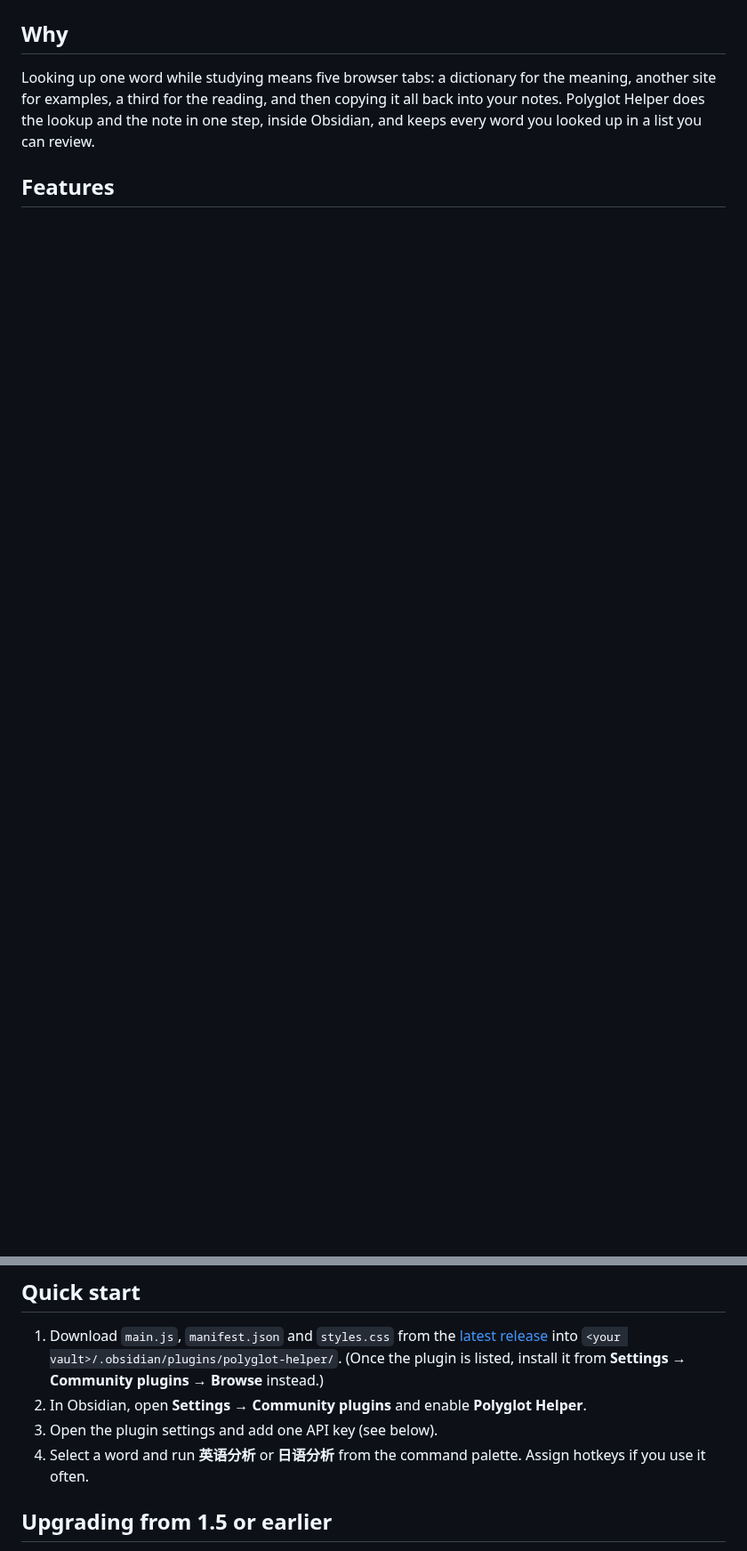
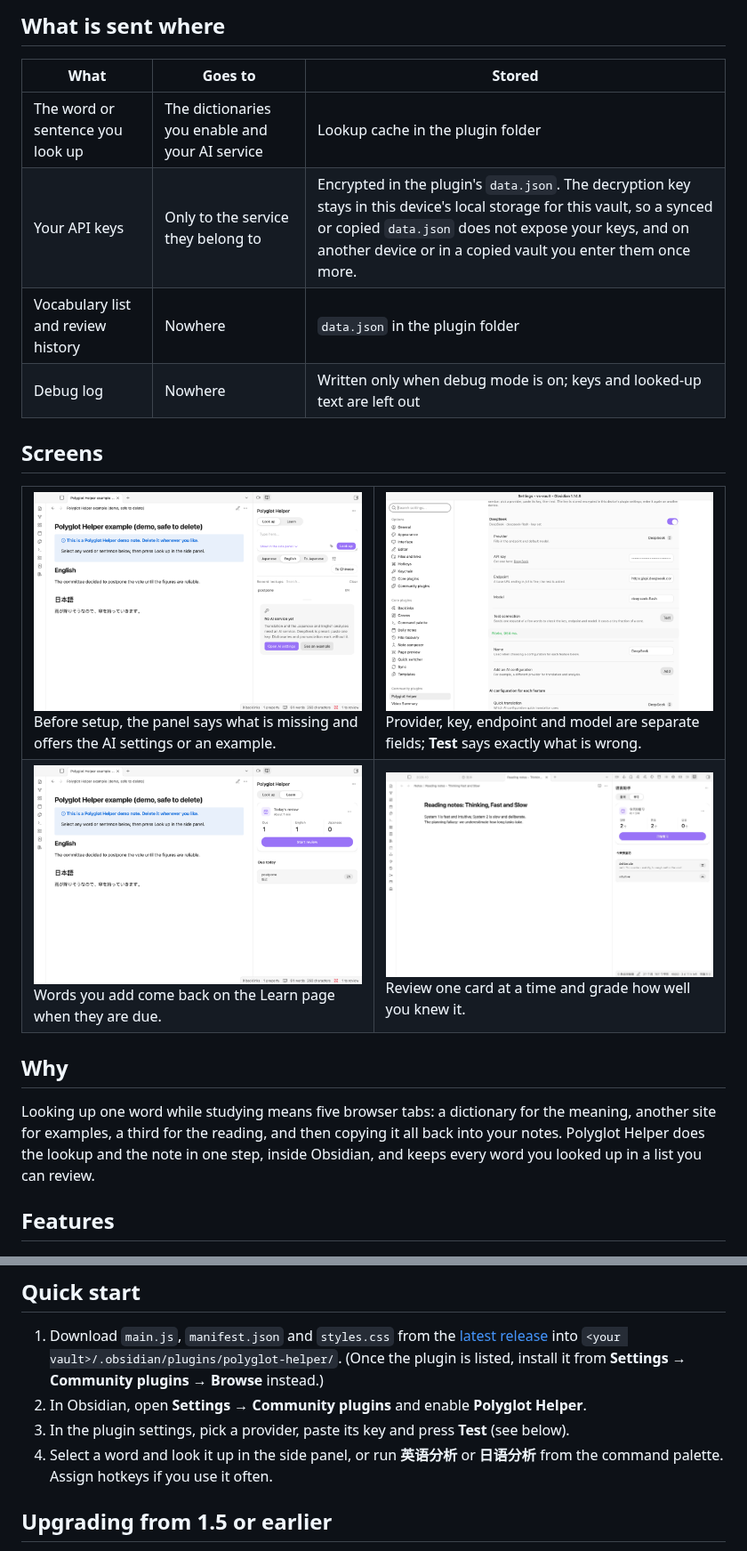
Before and after one commit to Rexxall/obsidian-polyglot-helper, a Markdown page: README.md, 2 parts joined by grey strips. Shown at 89% size. Rendered like a GitHub page; pictures changed too: docs/screenshots/ai-settings.png (added), docs/screenshots/first-open.png (added), docs/screenshots/learn.png (added); blank space fills up the shorter version.

Commit message:
Release 1.7.0: README with result image, costs and data flow, Chinese README

```diff
--- a/README.md
+++ b/README.md
@@ -17,3 +28,24 @@
+## What is sent where
+
+| What | Goes to | Stored |
+|---|---|---|
+| The word or sentence you look up | The dictionaries you enable and your AI service | Lookup cache in the plugin folder |
+| Your API keys | Only to the service they belong to | Encrypted in the plugin's `data.json`. The decryption key stays in this device's local storage for this vault, so a synced or copied `data.json` does not expose your keys, and on another device or in a copied vault you enter them once more. |
+| Vocabulary list and review history | Nowhere | `data.json` in the plugin folder |
+| Debug log | Nowhere | Written only when debug mode is on; keys and looked-up text are left out |
+
+## Screens
+
+<table>
+<tr>
+<td width="50%"><img src="docs/screenshots/first-open.png" alt="Side panel before any AI service is set up"><br>Before setup, the panel says what is missing and offers the AI settings or an example.</td>
+<td width="50%"><img src="docs/screenshots/ai-settings.png" alt="AI configuration with provider, key, endpoint, model and a successful connection test"><br>Provider, key, endpoint and model are separate fields; <b>Test</b> says exactly what is wrong.</td>
+</tr>
+<tr>
+<td width="50%"><img src="docs/screenshots/learn.png" alt="Learn page with today's due words"><br>Words you add come back on the Learn page when they are due.</td>
+<td width="50%"><img src="docs/screenshots/review.jpg" alt="Review card"><br>Review one card at a time and grade how well you knew it.</td>
+</tr>
+</table>
 
 ## Why
 
@@ -70,8 +102,8 @@ Looking up one word while studying means five browser tabs: a dictionary for the
 
 1. Download `main.js`, `manifest.json` and `styles.css` from the [latest release](https://github.com/Rexxall/obsidian-polyglot-helper/releases/latest) into `<your vault>/.obsidian/plugins/polyglot-helper/`. (Once the plugin is listed, install it from **Settings → Community plugins → Browse** instead.)
 2. In Obsidian, open **Settings → Community plugins** and enable **Polyglot Helper**.
-3. Open the plugin settings and add one API key (see below).
-4. Select a word and run **英语分析** or **日语分析** from the command palette. Assign hotkeys if you use it often.
+3. In the plugin settings, pick a provider, paste its key and press **Test** (see below).
+4. Select a word and look it up in the side panel, or run **英语分析** or **日语分析** from the command palette. Assign hotkeys if you use it often.
 
 ## Upgrading from 1.5 or earlier
 
```
Also changed, not shown: other parts of README.md (+36 -23 lines), CHANGELOG.md (+10 -0 lines), README.zh.md (added, +87 -0 lines), docs/screenshots/hero.png (added), 4 other files.
